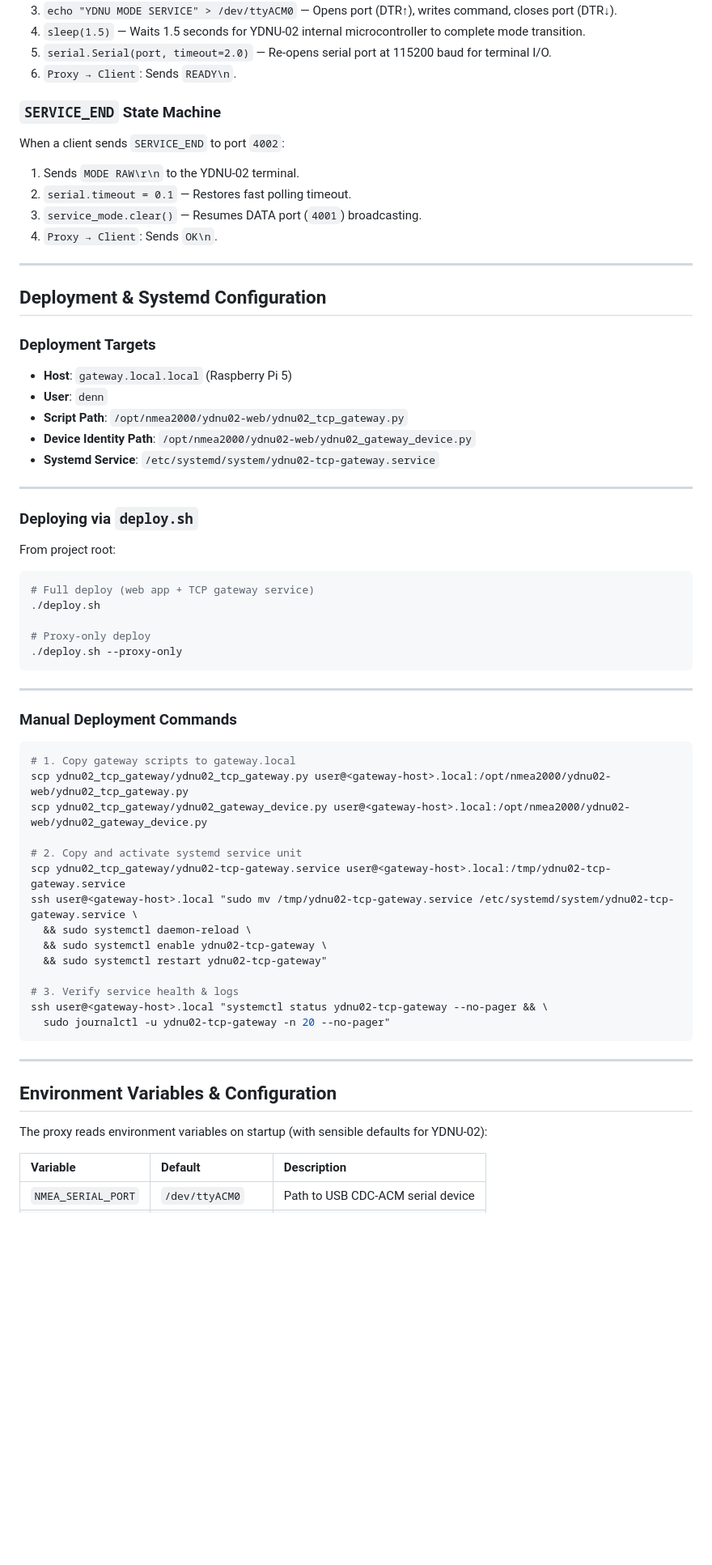
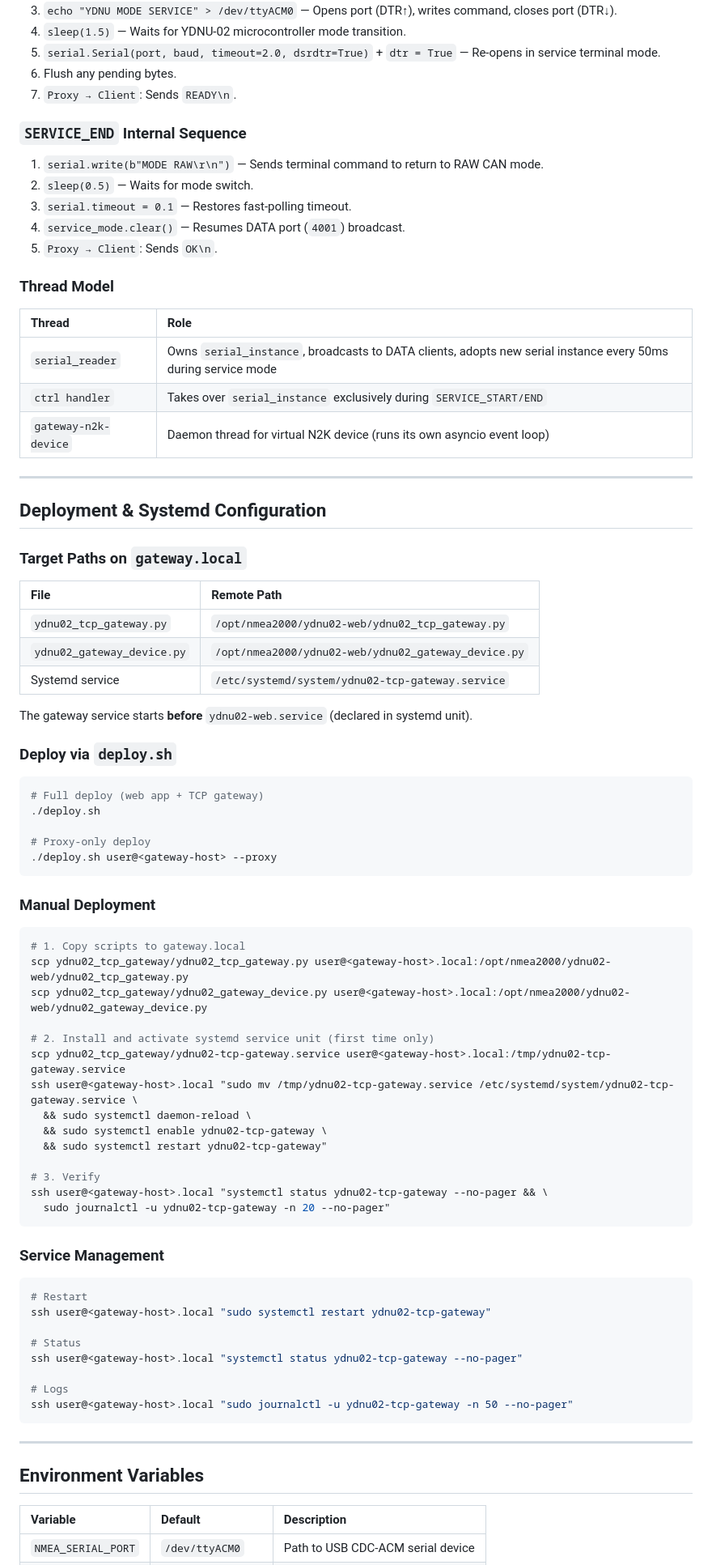
Before and after one commit to dnevera/yacht-n2k-console, a Markdown page: ydnu02_tcp_gateway/README.md, the part around one of its changes. Shown at 81% size. Rendered like a GitHub page; blank space fills up the shorter version.

Commit message:
docs(gateway): rewrite README verified against source code — fix FIRMWARE_START, error messages, device cache, TCP hub logic, deploy command

````diff
--- a/ydnu02_tcp_gateway/README.md
+++ b/ydnu02_tcp_gateway/README.md
@@ -127,69 +175,84 @@ When a client sends `SERVICE_START` to port `4002`:
 3. `echo "YDNU MODE SERVICE" > /dev/ttyACM0` — Opens port (DTR↑), writes command, closes port (DTR↓).
-4. `sleep(1.5)` — Waits 1.5 seconds for YDNU-02 internal microcontroller to complete mode transition.
-5. `serial.Serial(port, timeout=2.0)` — Re-opens serial port at 115200 baud for terminal I/O.
-6. `Proxy → Client`: Sends `READY\n`.
+4. `sleep(1.5)` — Waits for YDNU-02 microcontroller mode transition.
+5. `serial.Serial(port, baud, timeout=2.0, dsrdtr=True)` + `dtr = True` — Re-opens in service terminal mode.
+6. Flush any pending bytes.
+7. `Proxy → Client`: Sends `READY\n`.
 
-### `SERVICE_END` State Machine
+### `SERVICE_END` Internal Sequence
 
-When a client sends `SERVICE_END` to port `4002`:
+1. `serial.write(b"MODE RAW\r\n")` — Sends terminal command to return to RAW CAN mode.
+2. `sleep(0.5)` — Waits for mode switch.
+3. `serial.timeout = 0.1` — Restores fast-polling timeout.
+4. `service_mode.clear()` — Resumes DATA port (`4001`) broadcast.
+5. `Proxy → Client`: Sends `OK\n`.
 
-1. Sends `MODE RAW\r\n` to the YDNU-02 terminal.
-2. `serial.timeout = 0.1` — Restores fast polling timeout.
-3. `service_mode.clear()` — Resumes DATA port (`4001`) broadcasting.
-4. `Proxy → Client`: Sends `OK\n`.
+### Thread Model
+
+| Thread | Role |
+|:---|:---|
+| `serial_reader` | Owns `serial_instance`, broadcasts to DATA clients, adopts new serial instance every 50ms during service mode |
+| `ctrl handler` | Takes over `serial_instance` exclusively during `SERVICE_START/END` |
+| `gateway-n2k-device` | Daemon thread for virtual N2K device (runs its own asyncio event loop) |
 
 ---
 
 ## Deployment & Systemd Configuration
 
-### Deployment Targets
+### Target Paths on `gateway.local`
 
-- **Host**: `gateway.local.local` (Raspberry Pi 5)
-- **User**: `denn`
-- **Script Path**: `/opt/nmea2000/ydnu02-web/ydnu02_tcp_gateway.py`
-- **Device Identity Path**: `/opt/nmea2000/ydnu02-web/ydnu02_gateway_device.py`
-- **Systemd Service**: `/etc/systemd/system/ydnu02-tcp-gateway.service`
+| File | Remote Path |
+|:---|:---|
+| `ydnu02_tcp_gateway.py` | `/opt/nmea2000/ydnu02-web/ydnu02_tcp_gateway.py` |
+| `ydnu02_gateway_device.py` | `/opt/nmea2000/ydnu02-web/ydnu02_gateway_device.py` |
+| Systemd service | `/etc/systemd/system/ydnu02-tcp-gateway.service` |
 
----
+The gateway service starts **before** `ydnu02-web.service` (declared in systemd unit).
 
-### Deploying via `deploy.sh`
-
-From project root:
+### Deploy via `deploy.sh`
 
 ```bash
-# Full deploy (web app + TCP gateway service)
+# Full deploy (web app + TCP gateway)
 ./deploy.sh
 
 # Proxy-only deploy
-./deploy.sh --proxy-only
+./deploy.sh user@<gateway-host> --proxy
 ```
 
----
-
-### Manual Deployment Commands
+### Manual Deployment
 
 ```bash
-# 1. Copy gateway scripts to gateway.local
+# 1. Copy scripts to gateway.local
 scp ydnu02_tcp_gateway/ydnu02_tcp_gateway.py user@<gateway-host>.local:/opt/nmea2000/ydnu02-web/ydnu02_tcp_gateway.py
 scp ydnu02_tcp_gateway/ydnu02_gateway_device.py user@<gateway-host>.local:/opt/nmea2000/ydnu02-web/ydnu02_gateway_device.py
 
-# 2. Copy and activate systemd service unit
+# 2. Install and activate systemd service unit (first time only)
 scp ydnu02_tcp_gateway/ydnu02-tcp-gateway.service user@<gateway-host>.local:/tmp/ydnu02-tcp-gateway.service
 ssh user@<gateway-host>.local "sudo mv /tmp/ydnu02-tcp-gateway.service /etc/systemd/system/ydnu02-tcp-gateway.service \
   && sudo systemctl daemon-reload \
   && sudo systemctl enable ydnu02-tcp-gateway \
   && sudo systemctl restart ydnu02-tcp-gateway"
 
-# 3. Verify service health & logs
+# 3. Verify
 ssh user@<gateway-host>.local "systemctl status ydnu02-tcp-gateway --no-pager && \
   sudo journalctl -u ydnu02-tcp-gateway -n 20 --no-pager"
 ```
 
+### Service Management
+
+```bash
+# Restart
+ssh user@<gateway-host>.local "sudo systemctl restart ydnu02-tcp-gateway"
+
+# Status
+ssh user@<gateway-host>.local "systemctl status ydnu02-tcp-gateway --no-pager"
+
+# Logs
+ssh user@<gateway-host>.local "sudo journalctl -u ydnu02-tcp-gateway -n 50 --no-pager"
+```
+
 ---
 
-## Environment Variables & Configuration
-
-The proxy reads environment variables on startup (with sensible defaults for YDNU-02):
+## Environment Variables
 
 | Variable | Default | Description |
 |:---|:---|:---|
````
Also changed, not shown: other parts of ydnu02_tcp_gateway/README.md (+106 -61 lines).
